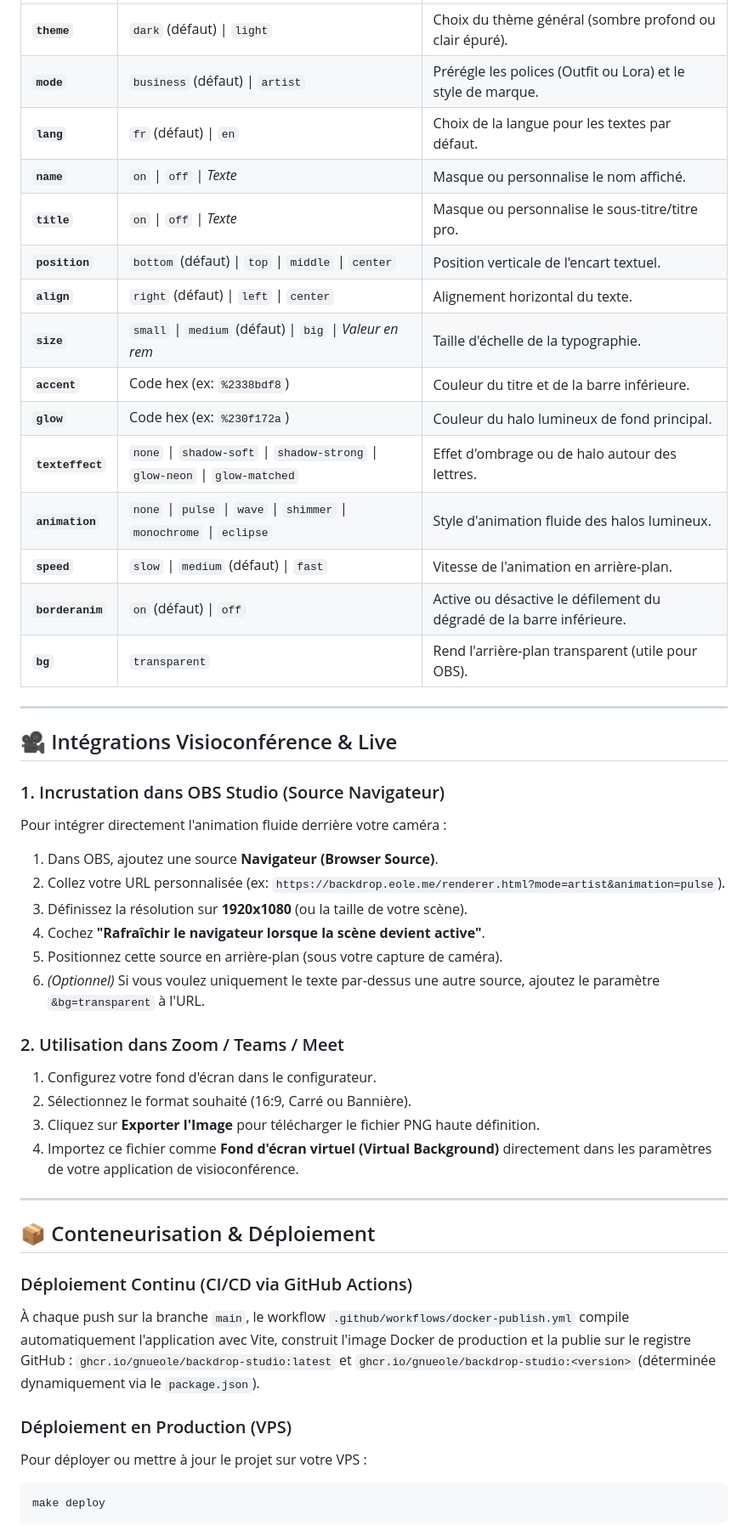
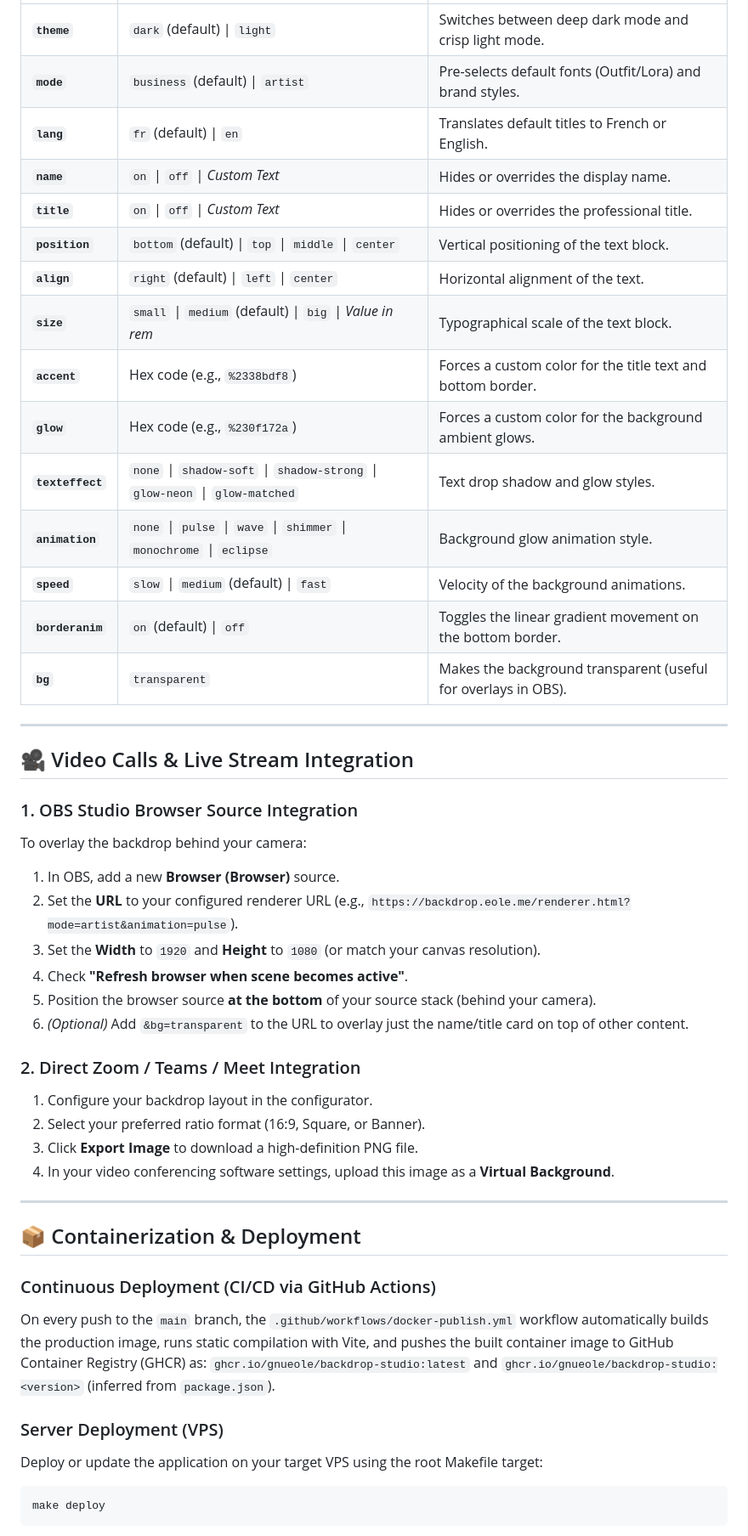
Before and after one commit to gnueole/backdrop-studio, a Markdown page: README.md, the part around one of its changes. Shown at 85% size. Drawn GitHub-style.

Commit message:
docs: translate README.md to English

````diff
--- a/README.md
+++ b/README.md
@@ -53,49 +53,49 @@ L'overlay final (`renderer.html`) se configure dynamiquement en y ajoutant des p
 | :--- | :--- | :--- |
-| **`theme`** | `dark` (défaut) \| `light` | Choix du thème général (sombre profond ou clair épuré). |
-| **`mode`** | `business` (défaut) \| `artist` | Prérégle les polices (Outfit ou Lora) et le style de marque. |
-| **`lang`** | `fr` (défaut) \| `en` | Choix de la langue pour les textes par défaut. |
-| **`name`** | `on` \| `off` \| *Texte* | Masque ou personnalise le nom affiché. |
-| **`title`** | `on` \| `off` \| *Texte* | Masque ou personnalise le sous-titre/titre pro. |
-| **`position`**| `bottom` (défaut) \| `top` \| `middle` \| `center` | Position verticale de l'encart textuel. |
-| **`align`** | `right` (défaut) \| `left` \| `center` | Alignement horizontal du texte. |
-| **`size`** | `small` \| `medium` (défaut) \| `big` \| *Valeur en rem* | Taille d'échelle de la typographie. |
-| **`accent`** | Code hex (ex: `%2338bdf8`) | Couleur du titre et de la barre inférieure. |
-| **`glow`** | Code hex (ex: `%230f172a`) | Couleur du halo lumineux de fond principal. |
-| **`texteffect`**| `none` \| `shadow-soft` \| `shadow-strong` \| `glow-neon` \| `glow-matched` | Effet d'ombrage ou de halo autour des lettres. |
-| **`animation`**| `none` \| `pulse` \| `wave` \| `shimmer` \| `monochrome` \| `eclipse` | Style d'animation fluide des halos lumineux. |
-| **`speed`** | `slow` \| `medium` (défaut) \| `fast` | Vitesse de l'animation en arrière-plan. |
-| **`borderanim`**| `on` (défaut) \| `off` | Active ou désactive le défilement du dégradé de la barre inférieure. |
-| **`bg`** | `transparent` | Rend l'arrière-plan transparent (utile pour OBS). |
+| **`theme`** | `dark` (default) \| `light` | Switches between deep dark mode and crisp light mode. |
+| **`mode`** | `business` (default) \| `artist` | Pre-selects default fonts (Outfit/Lora) and brand styles. |
+| **`lang`** | `fr` (default) \| `en` | Translates default titles to French or English. |
+| **`name`** | `on` \| `off` \| *Custom Text* | Hides or overrides the display name. |
+| **`title`** | `on` \| `off` \| *Custom Text* | Hides or overrides the professional title. |
+| **`position`**| `bottom` (default) \| `top` \| `middle` \| `center` | Vertical positioning of the text block. |
+| **`align`** | `right` (default) \| `left` \| `center` | Horizontal alignment of the text. |
+| **`size`** | `small` \| `medium` (default) \| `big` \| *Value in rem* | Typographical scale of the text block. |
+| **`accent`** | Hex code (e.g., `%2338bdf8`) | Forces a custom color for the title text and bottom border. |
+| **`glow`** | Hex code (e.g., `%230f172a`) | Forces a custom color for the background ambient glows. |
+| **`texteffect`**| `none` \| `shadow-soft` \| `shadow-strong` \| `glow-neon` \| `glow-matched` | Text drop shadow and glow styles. |
+| **`animation`**| `none` \| `pulse` \| `wave` \| `shimmer` \| `monochrome` \| `eclipse` | Background glow animation style. |
+| **`speed`** | `slow` \| `medium` (default) \| `fast` | Velocity of the background animations. |
+| **`borderanim`**| `on` (default) \| `off` | Toggles the linear gradient movement on the bottom border. |
+| **`bg`** | `transparent` | Makes the background transparent (useful for overlays in OBS). |
 
 ---
 
-## 🎥 Intégrations Visioconférence & Live
+## 🎥 Video Calls & Live Stream Integration
 
-### 1. Incrustation dans OBS Studio (Source Navigateur)
-Pour intégrer directement l'animation fluide derrière votre caméra :
-1.  Dans OBS, ajoutez une source **Navigateur (Browser Source)**.
-2.  Collez votre URL personnalisée (ex: `https://backdrop.eole.me/renderer.html?mode=artist&animation=pulse`).
-3.  Définissez la résolution sur **1920x1080** (ou la taille de votre scène).
-4.  Cochez **"Rafraîchir le navigateur lorsque la scène devient active"**.
-5.  Positionnez cette source en arrière-plan (sous votre capture de caméra).
-6.  *(Optionnel)* Si vous voulez uniquement le texte par-dessus une autre source, ajoutez le paramètre `&bg=transparent` à l'URL.
+### 1. OBS Studio Browser Source Integration
+To overlay the backdrop behind your camera:
+1.  In OBS, add a new **Browser (Browser)** source.
+2.  Set the **URL** to your configured renderer URL (e.g., `https://backdrop.eole.me/renderer.html?mode=artist&animation=pulse`).
+3.  Set the **Width** to `1920` and **Height** to `1080` (or match your canvas resolution).
+4.  Check **"Refresh browser when scene becomes active"**.
+5.  Position the browser source **at the bottom** of your source stack (behind your camera).
+6.  *(Optional)* Add `&bg=transparent` to the URL to overlay just the name/title card on top of other content.
 
-### 2. Utilisation dans Zoom / Teams / Meet
-1.  Configurez votre fond d'écran dans le configurateur.
-2.  Sélectionnez le format souhaité (16:9, Carré ou Bannière).
-3.  Cliquez sur **Exporter l'Image** pour télécharger le fichier PNG haute définition.
-4.  Importez ce fichier comme **Fond d'écran virtuel (Virtual Background)** directement dans les paramètres de votre application de visioconférence.
+### 2. Direct Zoom / Teams / Meet Integration
+1.  Configure your backdrop layout in the configurator.
+2.  Select your preferred ratio format (16:9, Square, or Banner).
+3.  Click **Export Image** to download a high-definition PNG file.
+4.  In your video conferencing software settings, upload this image as a **Virtual Background**.
 
 ---
 
-## 📦 Conteneurisation & Déploiement
+## 📦 Containerization & Deployment
 
-### Déploiement Continu (CI/CD via GitHub Actions)
-À chaque push sur la branche `main`, le workflow `.github/workflows/docker-publish.yml` compile automatiquement l'application avec Vite, construit l'image Docker de production et la publie sur le registre GitHub :
-`ghcr.io/gnueole/backdrop-studio:latest` et `ghcr.io/gnueole/backdrop-studio:<version>` (déterminée dynamiquement via le `package.json`).
+### Continuous Deployment (CI/CD via GitHub Actions)
+On every push to the `main` branch, the `.github/workflows/docker-publish.yml` workflow automatically builds the production image, runs static compilation with Vite, and pushes the built container image to GitHub Container Registry (GHCR) as:
+`ghcr.io/gnueole/backdrop-studio:latest` and `ghcr.io/gnueole/backdrop-studio:<version>` (inferred from `package.json`).
 
-### Déploiement en Production (VPS)
-Pour déployer ou mettre à jour le projet sur votre VPS :
+### Server Deployment (VPS)
+Deploy or update the application on your target VPS using the root Makefile target:
 ```bash
 make deploy
 ```
````
Also changed, not shown: other parts of README.md (+26 -26 lines).
